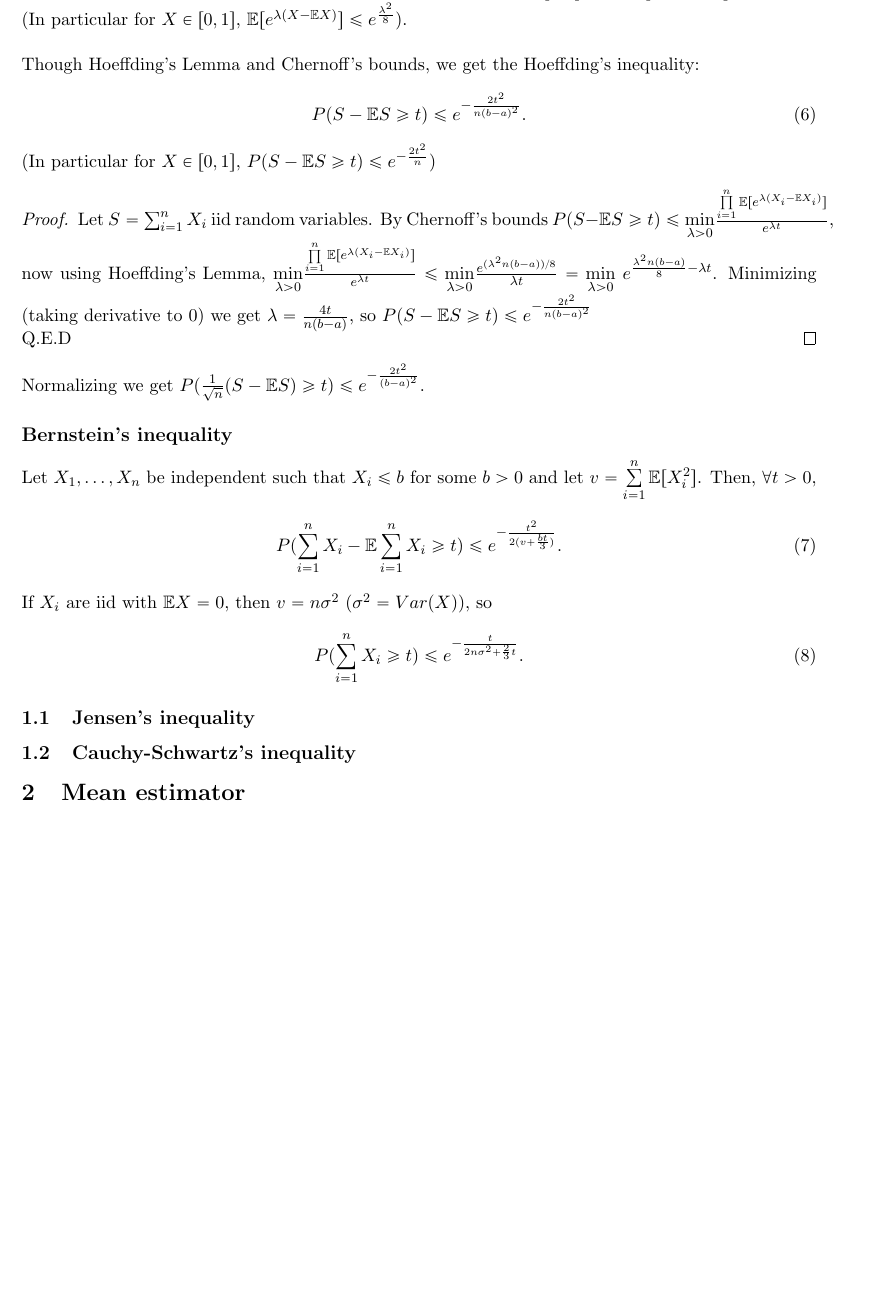
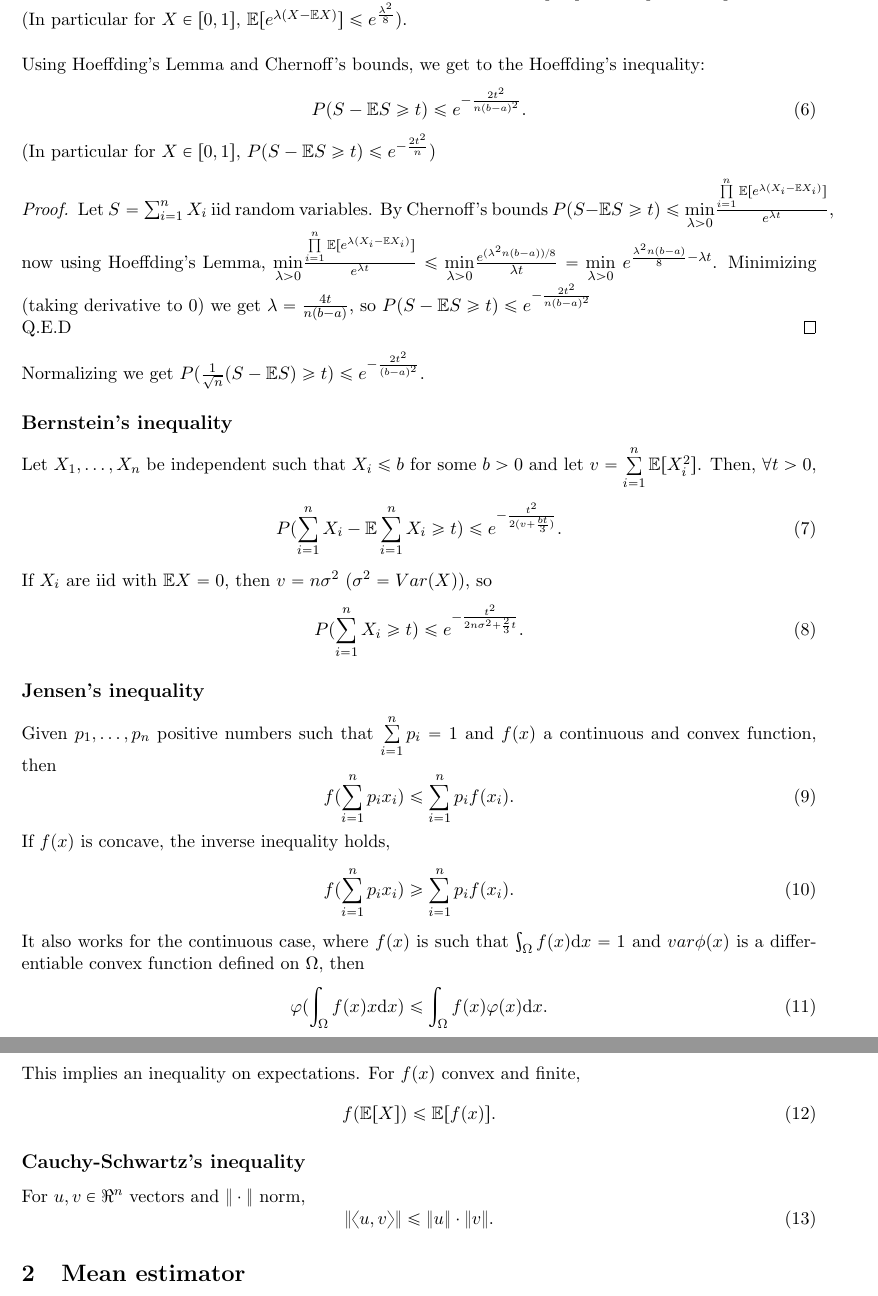
Before and after one commit to Icedgarr/Machine-Learning, a LaTeX document (Theory.tex): part of page 2 of 25 before the commit and two parts of pages 2 and 3 of 26 after it, the two joined at a grey line, cut so that both start at the same text, the shorter picture padded with empty space. Compiled offline with pdfLaTeX.

Commit message:
more inequaliies

```diff
--- a/Theory.tex
+++ b/Theory.tex
@@ -117,7 +117,7 @@ For any $\lambda>0$,
 \textbf{Hoeffding's Lemma:} If $X$ is a random variable taking values in $[a,b]$, then $\mathbb{E}[e^{\lambda(X-\mathbb{E}X)}]\leq e^{\frac{\lambda^2(b-a)}{8}}$.
 (In particular for $X\in[0,1]$, $\mathbb{E}[e^{\lambda(X-\mathbb{E}X)}]\leq e^{\frac{\lambda^2}{8}}$).\\
 
-Though Hoeffding's Lemma and Chernoff's bounds, we get the Hoeffding's inequality:
+Using Hoeffding's Lemma and Chernoff's bounds, we get to the Hoeffding's inequality:
 \begin{equation}
 	P(S-\mathbb{E}S\geq t)\leq e^{-\frac{2t^2}{n(b-a)^2}}.
 \end{equation}
@@ -139,13 +139,36 @@ Let $X_1,\dots,X_n$ be independent such that $X_i\leq b$ for some $b > 0$ and le
 \end{equation}
 If $X_i$ are iid with $\mathbb{E}X=0$, then $v=n\sigma^2$ ($\sigma^2=Var(X)$), so
 \begin{equation}
-	P(\sum\limits_{i=1}^n X_i\geq t)\leq e^{-\frac{t}{2n\sigma^2+\frac{2}{3}t}}.
+	P(\sum\limits_{i=1}^n X_i\geq t)\leq e^{-\frac{t^2}{2n\sigma^2+\frac{2}{3}t}}.
 \end{equation}
 
 
-\subsection{Jensen's inequality}
+\subsection*{Jensen's inequality}
 
-\subsection{Cauchy-Schwartz's inequality}
+Given $p_1,\dots,p_n$ positive numbers such that $\su{i=1}{n}p_i=1$ and $f(x)$ a continuous and convex function, then
+\begin{equation}
+	f(\su{i=1}{n}p_ix_i)\leq \su{i=1}{n}p_if(x_i).
+\end{equation}
+If $f(x)$ is concave, the inverse inequality holds,
+\begin{equation}
+f(\su{i=1}{n}p_ix_i)\geq \su{i=1}{n}p_if(x_i).
+\end{equation}
+It also works for the continuous case, where $f(x)$ is such that $\int_{\Omega}f(x)\text{d}x=1$ and $var\phi(x)$ is a differentiable convex function defined on $\Omega$, then
+\begin{equation}
+	\varphi(\int_{\Omega}f(x)x\text{d}x)\leq \int_{\Omega} f(x)\varphi(x)\text{d}x.
+\end{equation}
+This implies an inequality on expectations. For $f(x)$ convex and finite,
+\begin{equation}
+	f(\mathbb{E}[X])\leq \mathbb{E}[f(x)].
+\end{equation}
+
+
+\subsection*{Cauchy-Schwartz's inequality}
+
+For $u,v\in \Re^n$ vectors and $\|\cdot\|$ norm,
+\begin{equation}
+	\|\langle u,v\rangle\|\leq\|u\|\cdot\|v\|.
+\end{equation}
 
 \section{Mean estimator}
 
```
Also changed, not shown: Theory.pdf, Theory.tex (6 more changed lines).
